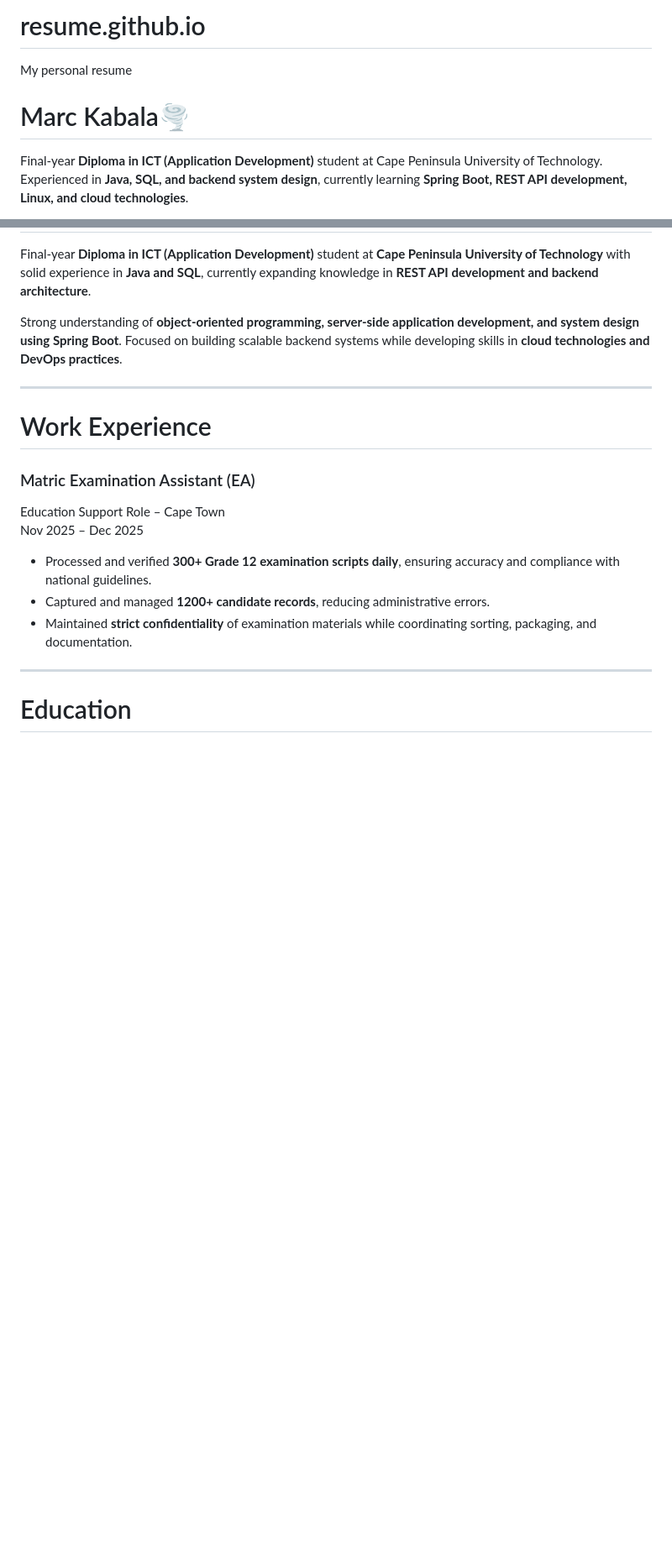
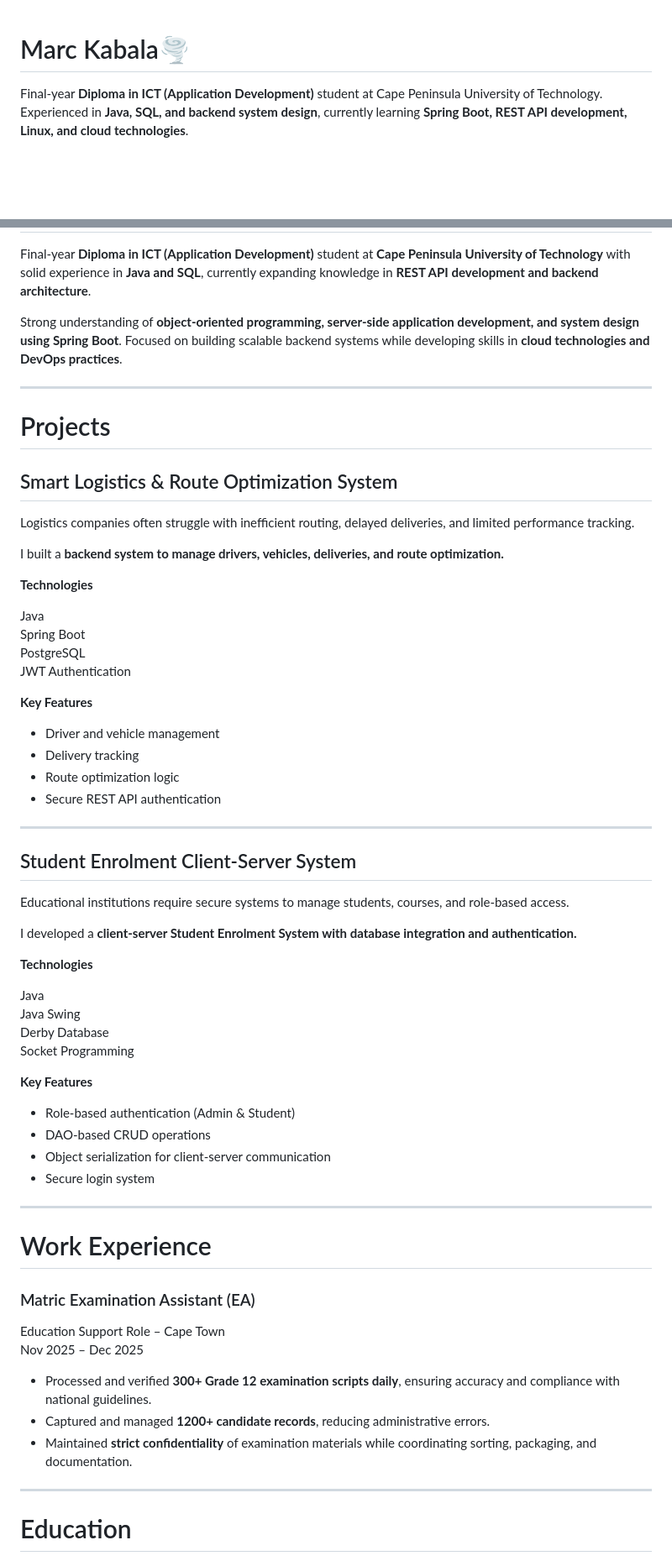
Before and after one commit to MarcCput/resume.github.io, a Markdown page: README.md, 2 parts joined by grey strips. Shown at 84% size. GitHub-like rendering; blank space fills up the shorter version.

```diff
--- a/README.md
+++ b/README.md
@@ -1,6 +1,5 @@
-# resume.github.io
-My personal resume
 # Marc Kabala🌪️
+
 
 Final-year **Diploma in ICT (Application Development)** student at Cape Peninsula University of Technology.
 Experienced in **Java, SQL, and backend system design**, currently learning **Spring Boot, REST API development, Linux, and cloud technologies**.
@@ -79,6 +78,52 @@ Strong understanding of **object-oriented programming, server-side application d
 
 ---
 
+# Projects
+
+## Smart Logistics & Route Optimization System
+
+Logistics companies often struggle with inefficient routing, delayed deliveries, and limited performance tracking.
+
+I built a **backend system to manage drivers, vehicles, deliveries, and route optimization.**
+
+**Technologies**
+
+Java
+Spring Boot
+PostgreSQL
+JWT Authentication
+
+**Key Features**
+
+- Driver and vehicle management
+- Delivery tracking
+- Route optimization logic
+- Secure REST API authentication
+
+---
+
+## Student Enrolment Client-Server System
+
+Educational institutions require secure systems to manage students, courses, and role-based access.
+
+I developed a **client-server Student Enrolment System with database integration and authentication.**
+
+**Technologies**
+
+Java
+Java Swing
+Derby Database
+Socket Programming
+
+**Key Features**
+
+- Role-based authentication (Admin & Student)
+- DAO-based CRUD operations
+- Object serialization for client-server communication
+- Secure login system
+
+---
+
 # Work Experience
 
 ### Matric Examination Assistant (EA)
```
Also changed, not shown: other parts of README.md (+1 -0 lines).
